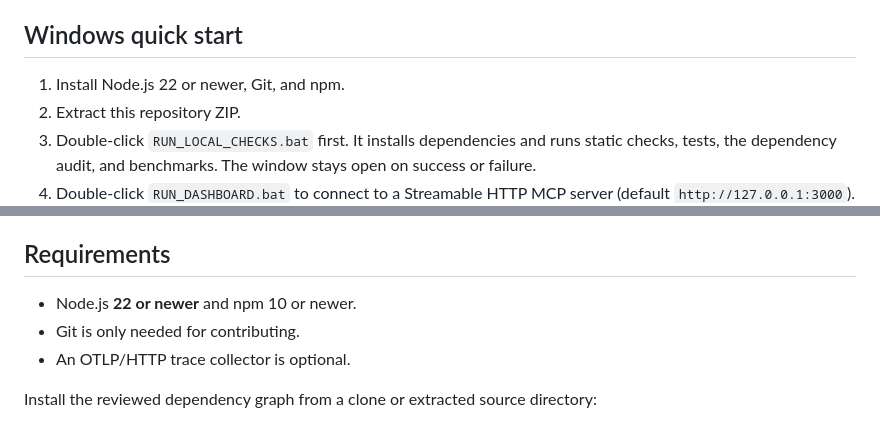
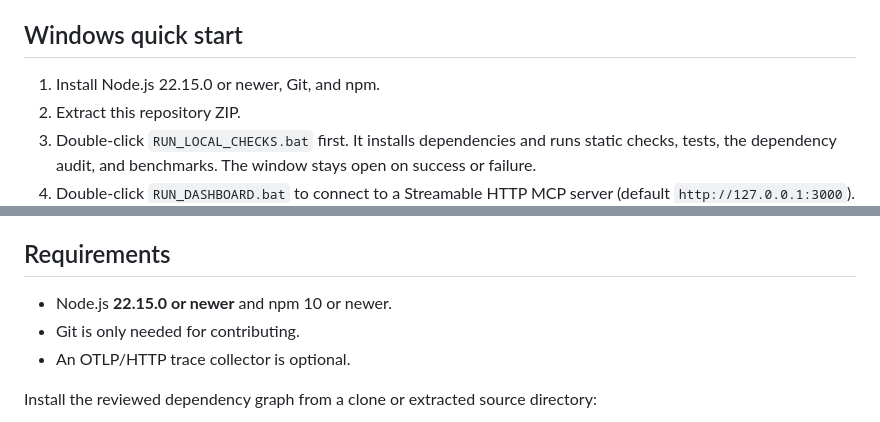
Before and after one commit to KUNDURUHIMANEESHREDDY/mcp-inspector, a Markdown page: README.md, 2 parts joined by grey strips. Rendered like a GitHub page.

Commit message:
docs(runtime): document minimum Node.js 22.15 requirement

```diff
--- a/README.md
+++ b/README.md
@@ -8,7 +8,7 @@ MCP Inspector is a local-first CLI with a built-in web dashboard. It sits betwee
 
 ## Windows quick start
 
-1. Install Node.js 22 or newer, Git, and npm.
+1. Install Node.js 22.15.0 or newer, Git, and npm.
 2. Extract this repository ZIP.
 3. Double-click `RUN_LOCAL_CHECKS.bat` first. It installs dependencies and runs static checks, tests, the dependency audit, and benchmarks. The window stays open on success or failure.
 4. Double-click `RUN_DASHBOARD.bat` to connect to a Streamable HTTP MCP server (default `http://127.0.0.1:3000`). Enter the actual upstream URL, then open `http://127.0.0.1:9911`; configure your MCP client to use the proxy at `http://127.0.0.1:9900` with the upstream's MCP path (commonly `/mcp`).
@@ -28,7 +28,7 @@ If an older extracted copy reports an OpenTelemetry `ERESOLVE` error, run `FIX_O
 
 ## Requirements
 
-- Node.js **22 or newer** and npm 10 or newer.
+- Node.js **22.15.0 or newer** and npm 10 or newer.
 - Git is only needed for contributing.
 - An OTLP/HTTP trace collector is optional.
 
```
